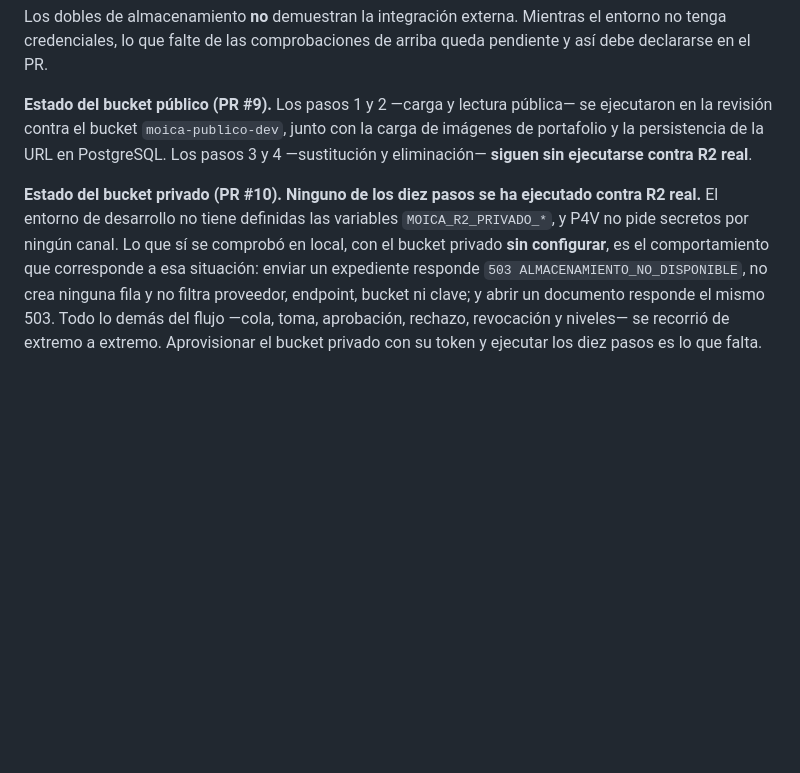
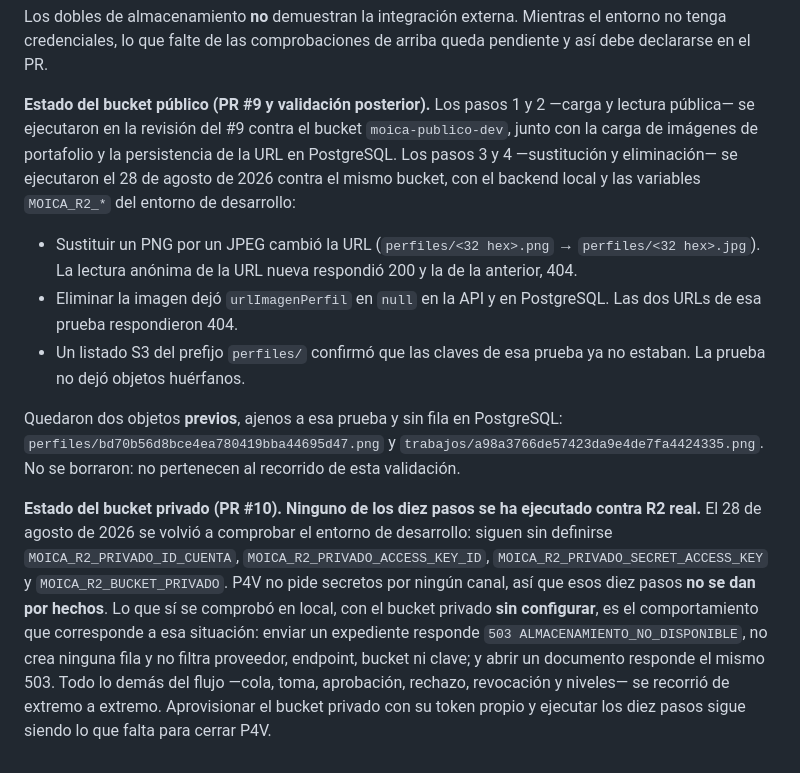
Before and after one commit to robertofabiot/moica-hackathon, a Markdown page: Docs/Dev/Almacenamiento.md, the part around the change. Rendered like a GitHub page; blank space fills up the shorter version.

```diff
--- a/Docs/Dev/Almacenamiento.md
+++ b/Docs/Dev/Almacenamiento.md
@@ -436,19 +436,36 @@ Los dobles de almacenamiento **no** demuestran la integración externa. Mientras
 el entorno no tenga credenciales, lo que falte de las comprobaciones de arriba
 queda pendiente y así debe declararse en el PR.
 
-**Estado del bucket público (PR #9).** Los pasos 1 y 2 —carga y lectura
-pública— se ejecutaron en la revisión contra el bucket `moica-publico-dev`,
-junto con la carga de imágenes de portafolio y la persistencia de la URL en
-PostgreSQL. Los pasos 3 y 4 —sustitución y eliminación— **siguen sin ejecutarse
-contra R2 real**.
+**Estado del bucket público (PR #9 y validación posterior).** Los pasos 1 y 2
+—carga y lectura pública— se ejecutaron en la revisión del #9 contra el bucket
+`moica-publico-dev`, junto con la carga de imágenes de portafolio y la
+persistencia de la URL en PostgreSQL. Los pasos 3 y 4 —sustitución y
+eliminación— se ejecutaron el 28 de agosto de 2026 contra el mismo bucket, con
+el backend local y las variables `MOICA_R2_*` del entorno de desarrollo:
+
+- Sustituir un PNG por un JPEG cambió la URL (`perfiles/<32 hex>.png` →
+  `perfiles/<32 hex>.jpg`). La lectura anónima de la URL nueva respondió 200 y
+  la de la anterior, 404.
+- Eliminar la imagen dejó `urlImagenPerfil` en `null` en la API y en
+  PostgreSQL. Las dos URLs de esa prueba respondieron 404.
+- Un listado S3 del prefijo `perfiles/` confirmó que las claves de esa prueba
+  ya no estaban. La prueba no dejó objetos huérfanos.
+
+Quedaron dos objetos **previos**, ajenos a esa prueba y sin fila en
+PostgreSQL: `perfiles/bd70b56d8bce4ea780419bba44695d47.png` y
+`trabajos/a98a3766de57423da9e4de7fa4424335.png`. No se borraron: no pertenecen
+al recorrido de esta validación.
 
 **Estado del bucket privado (PR #10).** **Ninguno de los diez pasos se ha
-ejecutado contra R2 real.** El entorno de desarrollo no tiene definidas las
-variables `MOICA_R2_PRIVADO_*`, y P4V no pide secretos por ningún canal. Lo que
-sí se comprobó en local, con el bucket privado **sin configurar**, es el
-comportamiento que corresponde a esa situación: enviar un expediente responde
-`503 ALMACENAMIENTO_NO_DISPONIBLE`, no crea ninguna fila y no filtra proveedor,
-endpoint, bucket ni clave; y abrir un documento responde el mismo 503. Todo lo
-demás del flujo —cola, toma, aprobación, rechazo, revocación y niveles— se
-recorrió de extremo a extremo. Aprovisionar el bucket privado con su token y
-ejecutar los diez pasos es lo que falta.
+ejecutado contra R2 real.** El 28 de agosto de 2026 se volvió a comprobar el
+entorno de desarrollo: siguen sin definirse `MOICA_R2_PRIVADO_ID_CUENTA`,
+`MOICA_R2_PRIVADO_ACCESS_KEY_ID`, `MOICA_R2_PRIVADO_SECRET_ACCESS_KEY` y
+`MOICA_R2_BUCKET_PRIVADO`. P4V no pide secretos por ningún canal, así que esos
+diez pasos **no se dan por hechos**. Lo que sí se comprobó en local, con el
+bucket privado **sin configurar**, es el comportamiento que corresponde a esa
+situación: enviar un expediente responde `503 ALMACENAMIENTO_NO_DISPONIBLE`, no
+crea ninguna fila y no filtra proveedor, endpoint, bucket ni clave; y abrir un
+documento responde el mismo 503. Todo lo demás del flujo —cola, toma,
+aprobación, rechazo, revocación y niveles— se recorrió de extremo a extremo.
+Aprovisionar el bucket privado con su token propio y ejecutar los diez pasos
+sigue siendo lo que falta para cerrar P4V.
```
Also changed, not shown: Docs/Dev/MatrizCumplimiento.md (+26 -14 lines).
